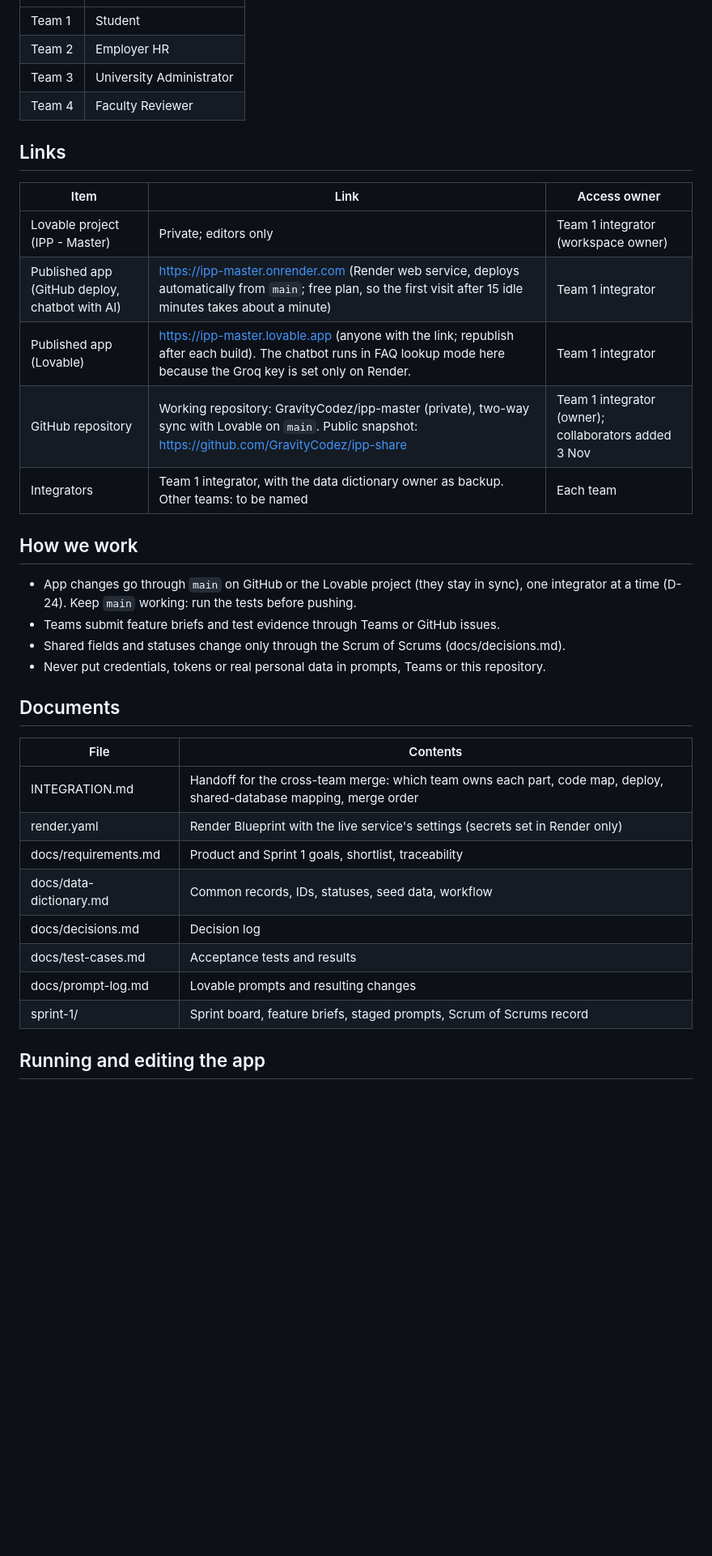
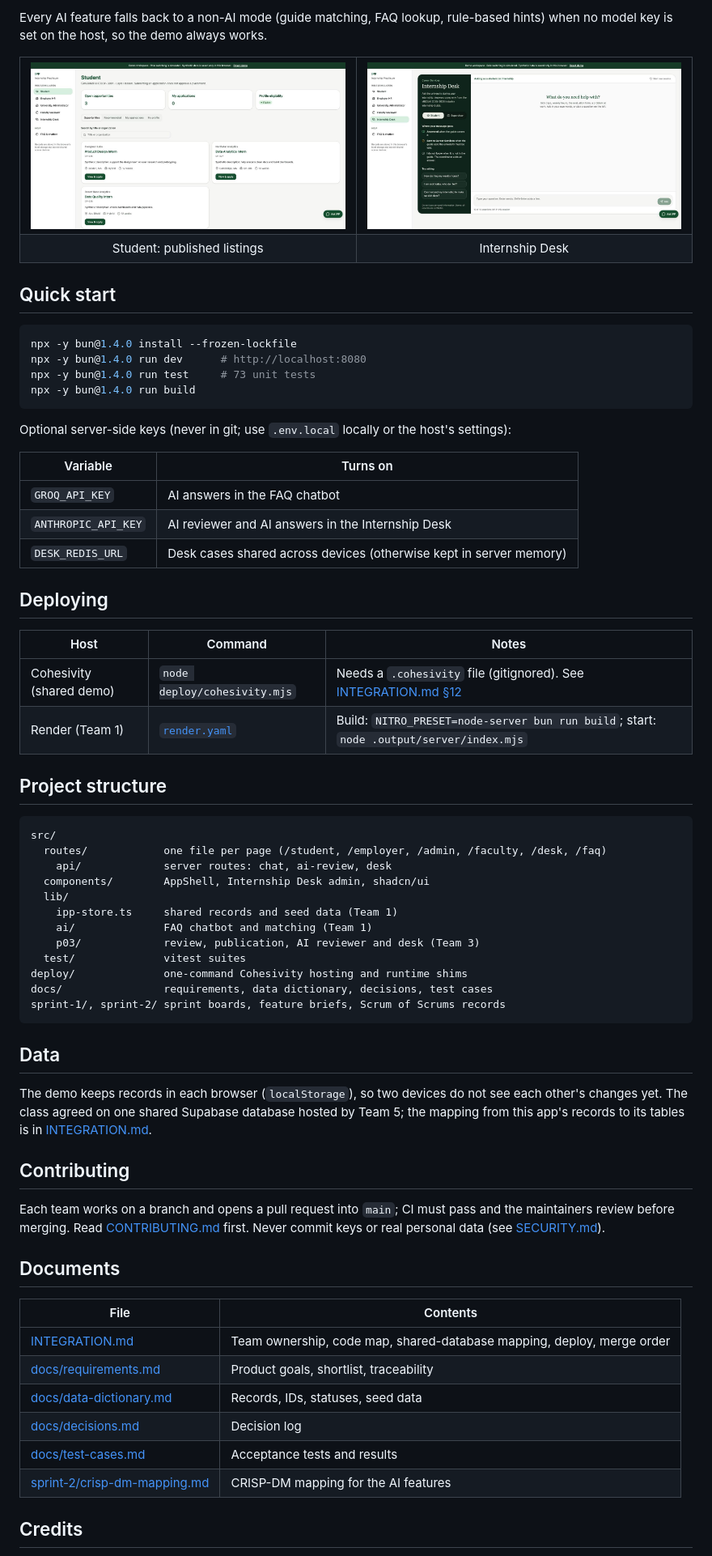
Before and after one commit to GravityCodez/ipp-coop, a Markdown page: README.md, the part around one of its changes. Shown at 81% size. Rendered like a GitHub page; pictures changed too: docs/screenshots/desk.jpg (added), docs/screenshots/student.jpg (added); blank space fills up the shorter version.

Commit message:
Professional README with screenshots, CI, contributing guide, security policy and issue and PR templates

````diff
--- a/README.md
+++ b/README.md
@@ -23,38 +42,75 @@ Built by four class teams in Sprint 1 (BUS 2010, Fall 2026):
+Every AI feature falls back to a non-AI mode (guide matching, FAQ lookup, rule-based hints) when no model key is set on the host, so the demo always works.
+
+<table>
+<tr>
+<td width="50%"><img src="docs/screenshots/student.jpg" alt="Student view with published opportunities"></td>
+<td width="50%"><img src="docs/screenshots/desk.jpg" alt="Internship Desk chat for students and supervisors"></td>
+</tr>
+<tr>
+<td align="center">Student: published listings</td>
+<td align="center">Internship Desk</td>
+</tr>
+</table>
+
+## Quick start
+
+```bash
+npx -y bun@1.4.0 install --frozen-lockfile
+npx -y bun@1.4.0 run dev      # http://localhost:8080
+npx -y bun@1.4.0 run test     # 73 unit tests
+npx -y bun@1.4.0 run build
+```
+
+Optional server-side keys (never in git; use `.env.local` locally or the host's settings):
+
+| Variable | Turns on |
 | --- | --- |
-| Team 1 | Student |
-| Team 2 | Employer HR |
-| Team 3 | University Administrator |
-| Team 4 | Faculty Reviewer |
+| `GROQ_API_KEY` | AI answers in the FAQ chatbot |
+| `ANTHROPIC_API_KEY` | AI reviewer and AI answers in the Internship Desk |
+| `DESK_REDIS_URL` | Desk cases shared across devices (otherwise kept in server memory) |
 
-## Links
+## Deploying
 
-| Item | Link | Access owner |
+| Host | Command | Notes |
 | --- | --- | --- |
-| Lovable project (IPP - Master) | Private; editors only | Team 1 integrator (workspace owner) |
-| Published app (GitHub deploy, chatbot with AI) | https://ipp-master.onrender.com (Render web service, deploys automatically from `main`; free plan, so the first visit after 15 idle minutes takes about a minute) | Team 1 integrator |
-| Published app (Lovable) | https://ipp-master.lovable.app (anyone with the link; republish after each build). The chatbot runs in FAQ lookup mode here because the Groq key is set only on Render. | Team 1 integrator |
-| GitHub repository | Working repository: GravityCodez/ipp-master (private), two-way sync with Lovable on `main`. Public snapshot: https://github.com/GravityCodez/ipp-share | Team 1 integrator (owner); collaborators added 3 Nov |
-| Integrators | Team 1 integrator, with the data dictionary owner as backup. Other teams: to be named | Each team |
+| Cohesivity (shared demo) | `node deploy/cohesivity.mjs` | Needs a `.cohesivity` file (gitignored). See [INTEGRATION.md §12](INTEGRATION.md) |
+| Render (Team 1) | [`render.yaml`](render.yaml) | Build: `NITRO_PRESET=node-server bun run build`; start: `node .output/server/index.mjs` |
 
-## How we work
+## Project structure
 
-- App changes go through `main` on GitHub or the Lovable project (they stay in sync), one integrator at a time (D-24). Keep `main` working: run the tests before pushing.
-- Teams submit feature briefs and test evidence through Teams or GitHub issues.
-- Shared fields and statuses change only through the Scrum of Scrums (docs/decisions.md).
-- Never put credentials, tokens or real personal data in prompts, Teams or this repository.
+```text
+src/
+  routes/            one file per page (/student, /employer, /admin, /faculty, /desk, /faq)
+    api/             server routes: chat, ai-review, desk
+  components/        AppShell, Internship Desk admin, shadcn/ui
+  lib/
+    ipp-store.ts     shared records and seed data (Team 1)
+    ai/              FAQ chatbot and matching (Team 1)
+    p03/             review, publication, AI reviewer and desk (Team 3)
+  test/              vitest suites
+deploy/              one-command Cohesivity hosting and runtime shims
+docs/                requirements, data dictionary, decisions, test cases
+sprint-1/, sprint-2/ sprint boards, feature briefs, Scrum of Scrums records
+```
+
+## Data
+
+The demo keeps records in each browser (`localStorage`), so two devices do not see each other's changes yet. The class agreed on one shared Supabase database hosted by Team 5; the mapping from this app's records to its tables is in [INTEGRATION.md](INTEGRATION.md).
+
+## Contributing
+
+Each team works on a branch and opens a pull request into `main`; CI must pass and the maintainers review before merging. Read [CONTRIBUTING.md](CONTRIBUTING.md) first. Never commit keys or real personal data (see [SECURITY.md](SECURITY.md)).
 
 ## Documents
 
 | File | Contents |
 | --- | --- |
-| INTEGRATION.md | Handoff for the cross-team merge: which team owns each part, code map, deploy, shared-database mapping, merge order |
-| render.yaml | Render Blueprint with the live service's settings (secrets set in Render only) |
-| docs/requirements.md | Product and Sprint 1 goals, shortlist, traceability |
-| docs/data-dictionary.md | Common records, IDs, statuses, seed data, workflow |
-| docs/decisions.md | Decision log |
-| docs/test-cases.md | Acceptance tests and results |
-| docs/prompt-log.md | Lovable prompts and resulting changes |
-| sprint-1/ | Sprint board, feature briefs, staged prompts, Scrum of Scrums record |
+| [INTEGRATION.md](INTEGRATION.md) | Team ownership, code map, shared-database mapping, deploy, merge order |
+| [docs/requirements.md](docs/requirements.md) | Product goals, shortlist, traceability |
+| [docs/data-dictionary.md](docs/data-dictionary.md) | Records, IDs, statuses, seed data |
+| [docs/decisions.md](docs/decisions.md) | Decision log |
+| [docs/test-cases.md](docs/test-cases.md) | Acceptance tests and results |
+| [sprint-2/crisp-dm-mapping.md](sprint-2/crisp-dm-mapping.md) | CRISP-DM mapping for the AI features |
 
-## Running and editing the app
+## Credits
 
````
Also changed, not shown: other parts of README.md (+34 -27 lines), .github/pull_request_template.md (added, +14 -0 lines), AGENTS.md (+1 -1 lines), CONTRIBUTING.md (added, +33 -0 lines), INTEGRATION.md (+1 -1 lines), SECURITY.md (added, +6 -0 lines), docs/screenshots/admin-review.jpg (added), 5 other files.
